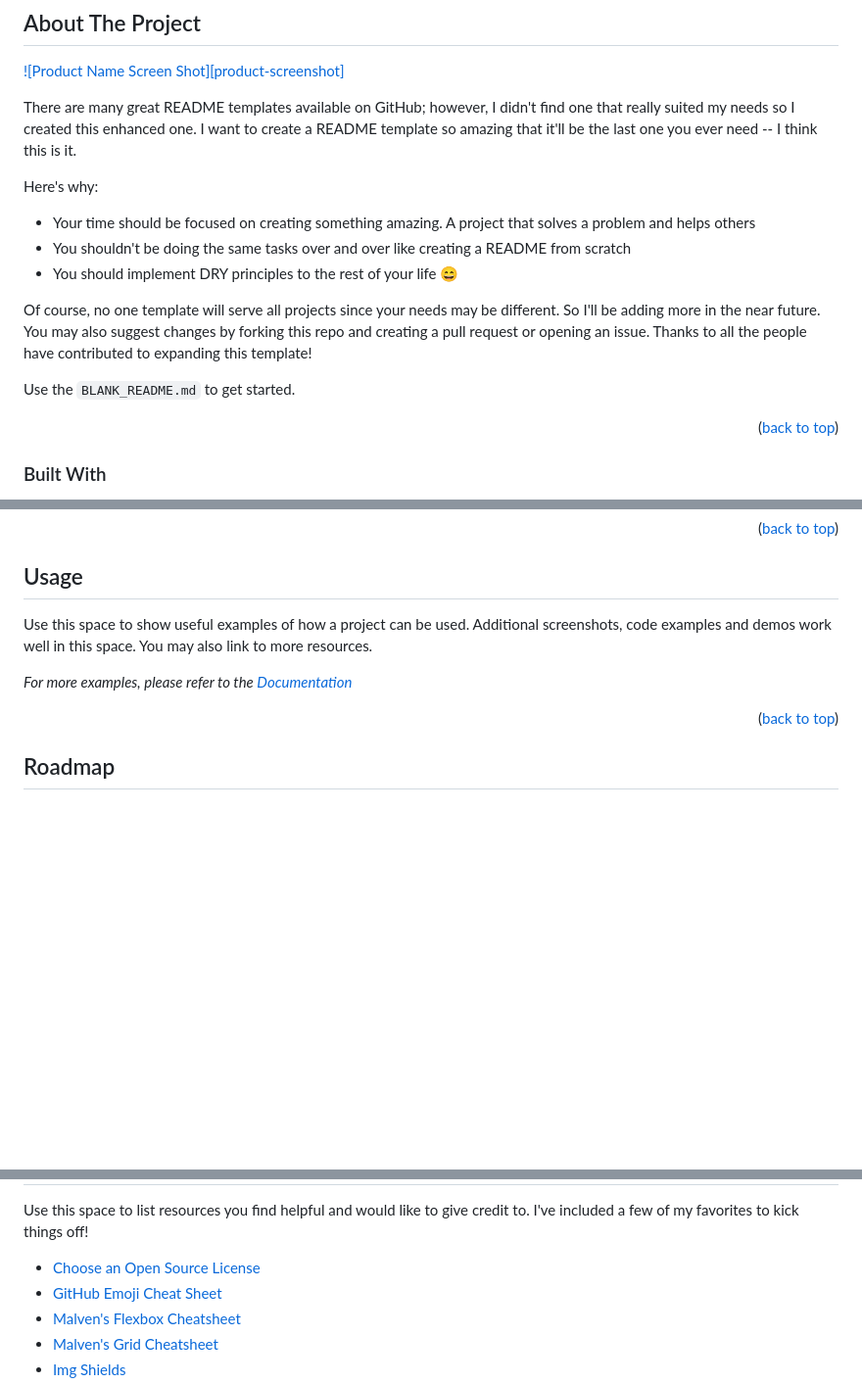
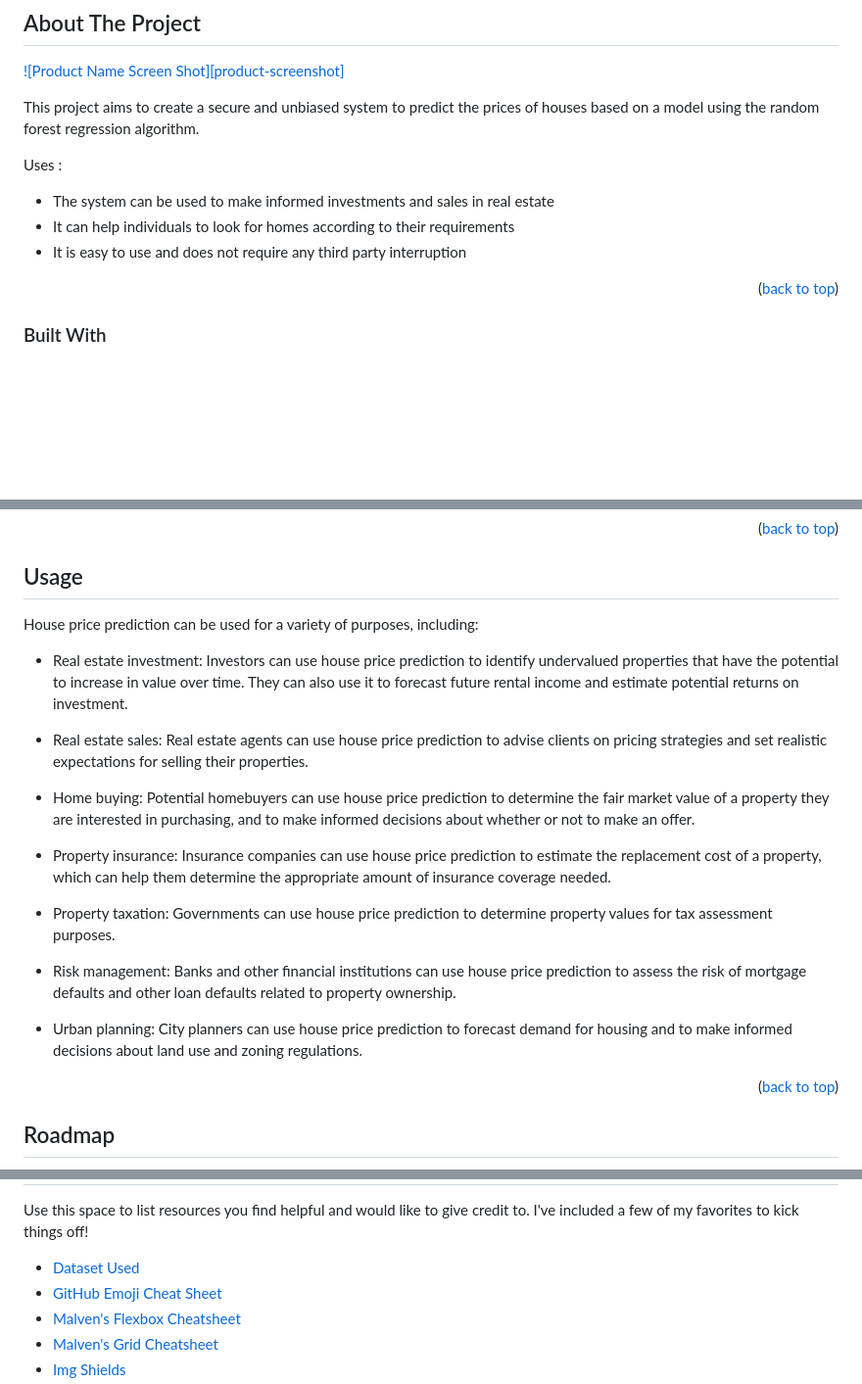
Before and after one commit to ashaduzzaman2002/kolkata-house-prediction, a Markdown page: README.md, 3 parts joined by grey strips. Shown at 98% size. Drawn GitHub-style; blank space fills up the shorter version.

```diff
--- a/README.md
+++ b/README.md
@@ -40,16 +40,16 @@
 
 [![Product Name Screen Shot][product-screenshot]](https://example.com)
 
-There are many great README templates available on GitHub; however, I didn't find one that really suited my needs so I created this enhanced one. I want to create a README template so amazing that it'll be the last one you ever need -- I think this is it.
+This project aims to create a secure and unbiased system to predict the prices of houses based on a model using the random forest regression algorithm.
 
-Here's why:
-* Your time should be focused on creating something amazing. A project that solves a problem and helps others
-* You shouldn't be doing the same tasks over and over like creating a README from scratch
-* You should implement DRY principles to the rest of your life :smile:
+Uses :
+* The system can be used to make informed investments and sales in real estate
+* It can help individuals to look for homes according to their requirements
+* It is easy to use and does not require any third party interruption
 
-Of course, no one template will serve all projects since your needs may be different. So I'll be adding more in the near future. You may also suggest changes by forking this repo and creating a pull request or opening an issue. Thanks to all the people have contributed to expanding this template!
 
-Use the `BLANK_README.md` to get started.
+
+
 
 <p align="right">(<a href="#readme-top">back to top</a>)</p>
 
@@ -96,9 +96,21 @@ _Below is an example of how you can instruct your audience on installing and set
 <!-- USAGE EXAMPLES -->
 ## Usage
 
-Use this space to show useful examples of how a project can be used. Additional screenshots, code examples and demos work well in this space. You may also link to more resources.
+House price prediction can be used for a variety of purposes, including:
 
-_For more examples, please refer to the [Documentation](https://example.com)_
+* Real estate investment: Investors can use house price prediction to identify undervalued properties that have the potential to increase in value over time. They can also use it to forecast future rental income and estimate potential returns on investment.
+
+* Real estate sales: Real estate agents can use house price prediction to advise clients on pricing strategies and set realistic expectations for selling their properties.
+
+* Home buying: Potential homebuyers can use house price prediction to determine the fair market value of a property they are interested in purchasing, and to make informed decisions about whether or not to make an offer.
+
+* Property insurance: Insurance companies can use house price prediction to estimate the replacement cost of a property, which can help them determine the appropriate amount of insurance coverage needed.
+
+* Property taxation: Governments can use house price prediction to determine property values for tax assessment purposes.
+
+* Risk management: Banks and other financial institutions can use house price prediction to assess the risk of mortgage defaults and other loan defaults related to property ownership.
+
+* Urban planning: City planners can use house price prediction to forecast demand for housing and to make informed decisions about land use and zoning regulations.
 
 <p align="right">(<a href="#readme-top">back to top</a>)</p>
 
@@ -145,7 +157,7 @@ Don't forget to give the project a star! Thanks again!
 
 Use this space to list resources you find helpful and would like to give credit to. I've included a few of my favorites to kick things off!
 
-* [Choose an Open Source License](https://choosealicense.com)
+* [Dataset Used](https://www.kaggle.com/datasets)
 * [GitHub Emoji Cheat Sheet](https://www.webpagefx.com/tools/emoji-cheat-sheet)
 * [Malven's Flexbox Cheatsheet](https://flexbox.malven.co/)
 * [Malven's Grid Cheatsheet](https://grid.malven.co/)
```
